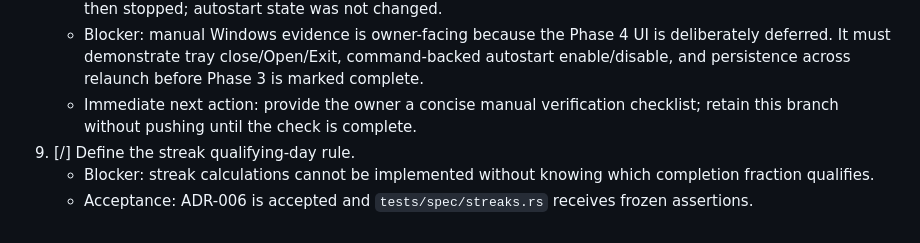
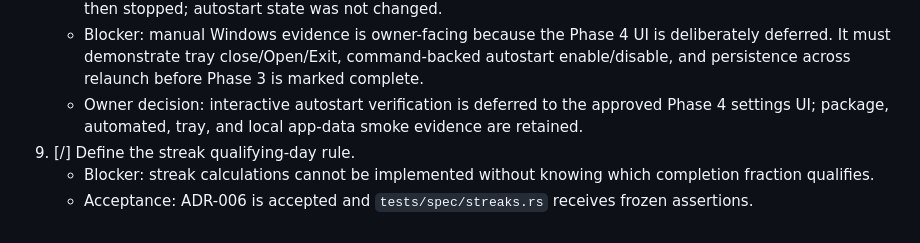
Before and after one commit to AdityaHegde712/Habitus, a Markdown page: .agent-tasks/TASKS.md, the part around the change. Drawn GitHub-style.

```diff
--- a/.agent-tasks/TASKS.md
+++ b/.agent-tasks/TASKS.md
@@ -35,7 +35,7 @@
    - Build evidence: `cargo fmt --manifest-path src-tauri/Cargo.toml --check`, `cargo test --manifest-path src-tauri/Cargo.toml --tests`, `cargo check --manifest-path src-tauri/Cargo.toml`, `npm run build`, and `npm run tauri build` passed on 2026-09-03. The x64 MSI is 3,915,776 bytes, SHA-256 `9A15F86D5EC8D0A0DF86DED998C96F09AA660E9C7362A4F7A7DC55571002A0BF`; the NSIS installer is 2,671,038 bytes, SHA-256 `2CD63B96400457EB6CCB6D59EC26FF3F63E623CE649C7BEA5712614E2925924C`.
    - Smoke evidence: the release executable launched hidden, remained running, and created `habit-tracker.sqlite3` under Tauri's local app-data identifier directory. Only the exact smoke-test process was then stopped; autostart state was not changed.
    - Blocker: manual Windows evidence is owner-facing because the Phase 4 UI is deliberately deferred. It must demonstrate tray close/Open/Exit, command-backed autostart enable/disable, and persistence across relaunch before Phase 3 is marked complete.
-   - Immediate next action: provide the owner a concise manual verification checklist; retain this branch without pushing until the check is complete.
+   - Owner decision: interactive autostart verification is deferred to the approved Phase 4 settings UI; package, automated, tray, and local app-data smoke evidence are retained.
 9. [/] Define the streak qualifying-day rule.
    - Blocker: streak calculations cannot be implemented without knowing which completion fraction qualifies.
    - Acceptance: ADR-006 is accepted and `tests/spec/streaks.rs` receives frozen assertions.
```
Also changed, not shown: .agent-tasks/PLAN.md (+1 -1 lines).
